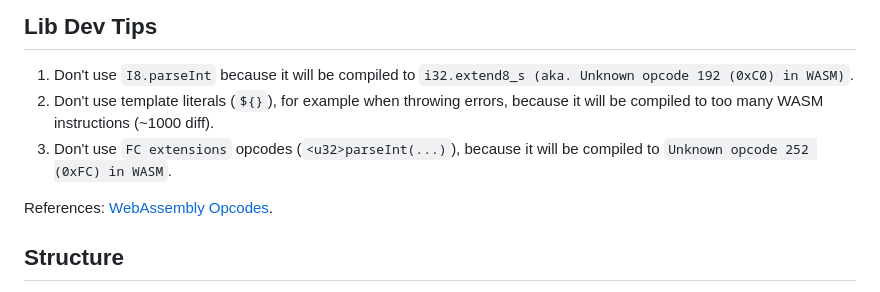
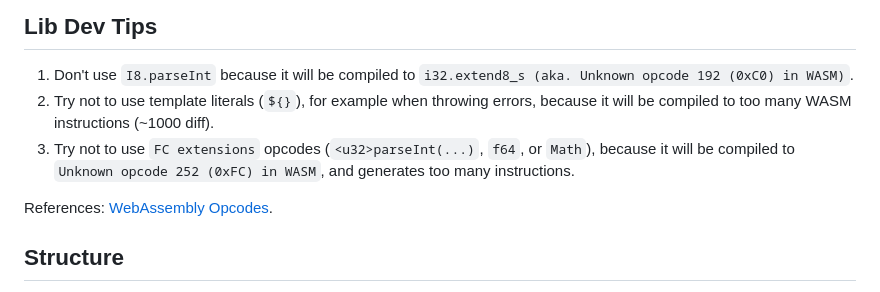
Before and after one commit to ora-io/zkgraph, a Markdown page: README.md, the part around the change. GitHub-like rendering.

Commit message:
fix wording

```diff
--- a/README.md
+++ b/README.md
@@ -155,8 +155,8 @@ More info and API reference can be found in [Hyper Oracle zkGraph docs](https://
 ## Lib Dev Tips
 
 1. Don't use `I8.parseInt` because it will be compiled to `i32.extend8_s (aka. Unknown opcode 192 (0xC0) in WASM)`.
-2. Don't use template literals (`${}`), for example when throwing errors, because it will be compiled to too many WASM instructions (~1000 diff).
-3. Don't use `FC extensions` opcodes (`<u32>parseInt(...)`), because it will be compiled to `Unknown opcode 252 (0xFC) in WASM`.
+2. Try not to use template literals (`${}`), for example when throwing errors, because it will be compiled to too many WASM instructions (~1000 diff).
+3. Try not to use `FC extensions` opcodes (`<u32>parseInt(...)`, `f64`, or `Math`), because it will be compiled to `Unknown opcode 252 (0xFC) in WASM`, and generates too many instructions.
 
 References: [WebAssembly Opcodes](https://pengowray.github.io/wasm-ops/).
 
```
